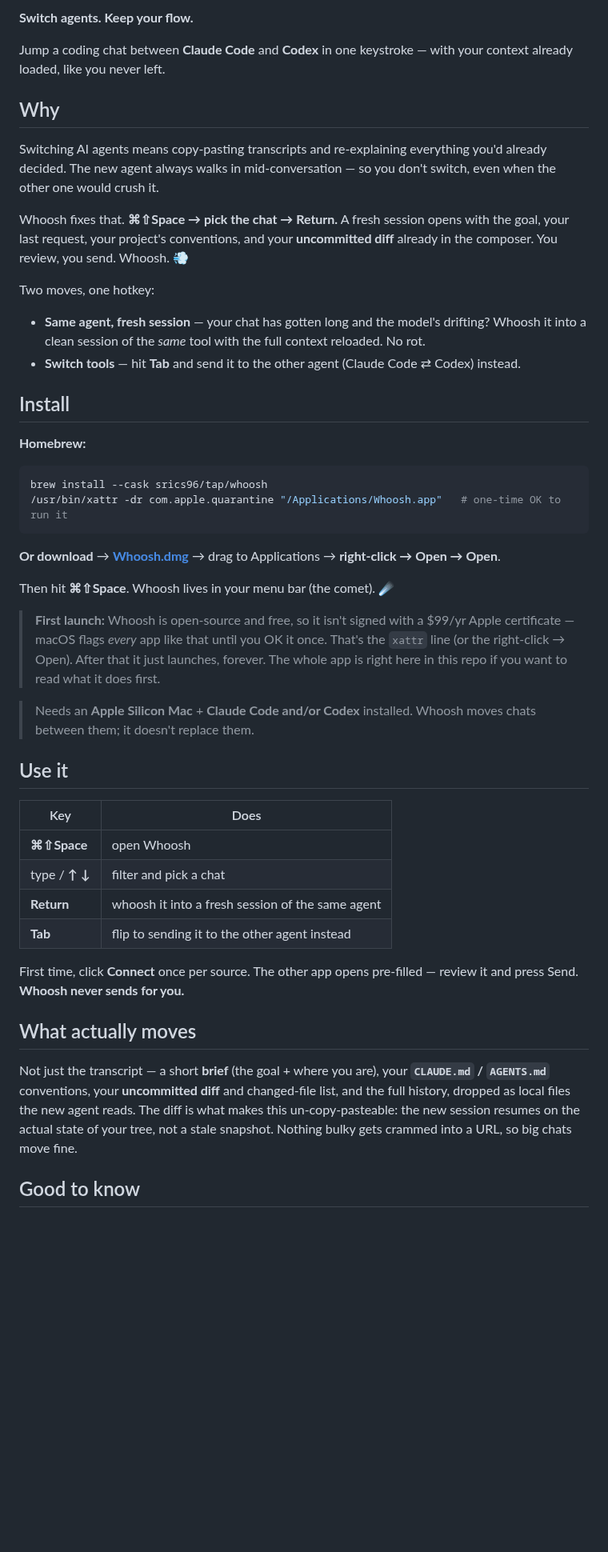
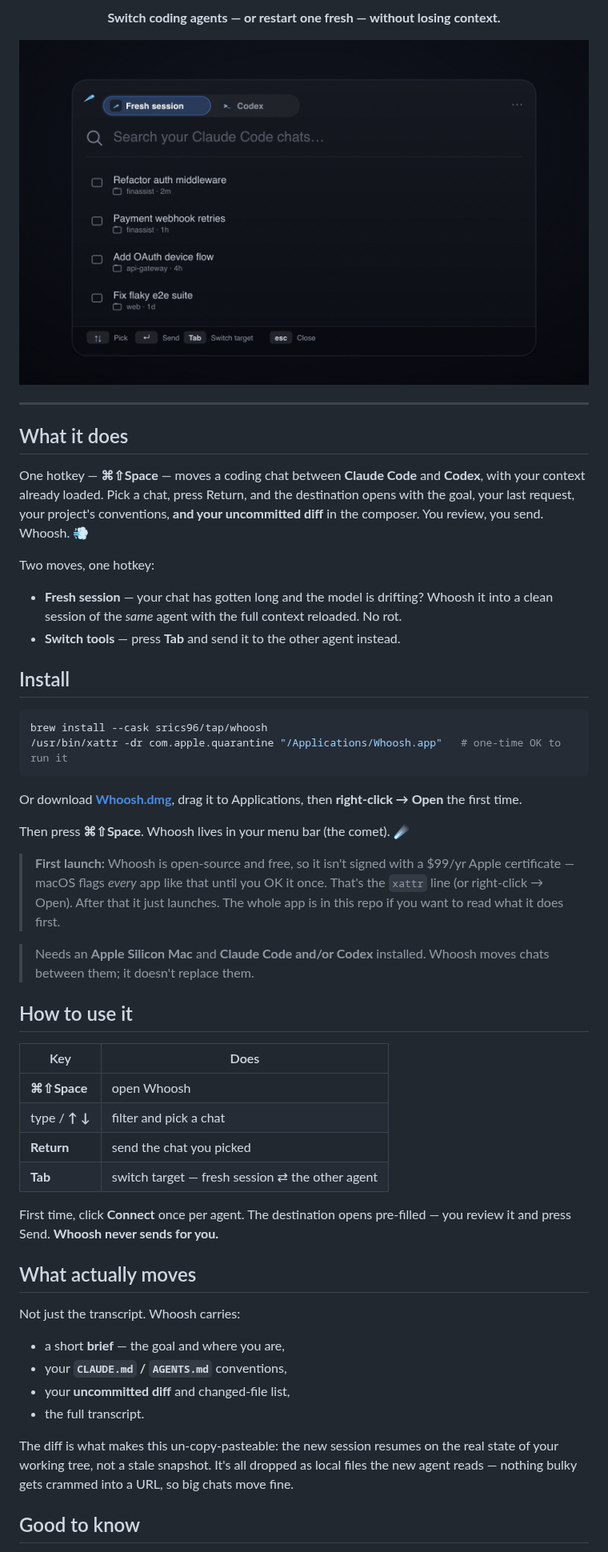
Before and after one commit to srics96/Whoosh, a Markdown page: README.md, the part around one of its changes. Shown at 80% size. Drawn GitHub-style; pictures changed too: docs/whoosh-demo.gif (added); blank space fills up the shorter version.

Commit message:
README: add demo GIF, teal/blue logo (light+dark), clearer layout

````diff
--- a/README.md
+++ b/README.md
@@ -2,65 +7,69 @@
 
-**Switch agents. Keep your flow.**
+<p align="center"><b>Switch coding agents — or restart one fresh — without losing context.</b></p>
 
-Jump a coding chat between **Claude Code** and **Codex** in one keystroke — with
-your context already loaded, like you never left.
+<p align="center">
+  <img src="docs/whoosh-demo.gif" alt="Whoosh: pick a chat, press Return, and it opens in the other agent with your context loaded" width="760">
+</p>
 
-## Why
+---
 
-Switching AI agents means copy-pasting transcripts and re-explaining everything
-you'd already decided. The new agent always walks in mid-conversation — so you
-don't switch, even when the other one would crush it.
+## What it does
 
-Whoosh fixes that. **⌘⇧Space → pick the chat → Return.** A fresh session opens with
-the goal, your last request, your project's conventions, and your **uncommitted diff**
-already in the composer. You review, you send. Whoosh. 💨
+One hotkey — **⌘⇧Space** — moves a coding chat between **Claude Code** and **Codex**,
+with your context already loaded. Pick a chat, press Return, and the destination opens
+with the goal, your last request, your project's conventions, **and your uncommitted
+diff** in the composer. You review, you send. Whoosh. 💨
 
 Two moves, one hotkey:
 
-- **Same agent, fresh session** — your chat has gotten long and the model's drifting?
-  Whoosh it into a clean session of the *same* tool with the full context reloaded. No rot.
-- **Switch tools** — hit **Tab** and send it to the other agent (Claude Code ⇄ Codex) instead.
+- **Fresh session** — your chat has gotten long and the model is drifting? Whoosh it
+  into a clean session of the *same* agent with the full context reloaded. No rot.
+- **Switch tools** — press **Tab** and send it to the other agent instead.
 
 ## Install
-
-**Homebrew:**
 
 ```sh
 brew install --cask srics96/tap/whoosh
 /usr/bin/xattr -dr com.apple.quarantine "/Applications/Whoosh.app"   # one-time OK to run it
 ```
 
-**Or download** → [**Whoosh.dmg**](https://github.com/srics96/Whoosh/releases/latest/download/Whoosh.dmg) → drag to Applications → **right-click → Open → Open**.
+Or download [**Whoosh.dmg**](https://github.com/srics96/Whoosh/releases/latest/download/Whoosh.dmg),
+drag it to Applications, then **right-click → Open** the first time.
 
-Then hit **⌘⇧Space**. Whoosh lives in your menu bar (the comet). ☄️
+Then press **⌘⇧Space**. Whoosh lives in your menu bar (the comet). ☄️
 
 > **First launch:** Whoosh is open-source and free, so it isn't signed with a $99/yr
 > Apple certificate — macOS flags *every* app like that until you OK it once. That's the
-> `xattr` line (or the right-click → Open). After that it just launches, forever. The
-> whole app is right here in this repo if you want to read what it does first.
+> `xattr` line (or right-click → Open). After that it just launches. The whole app is in
+> this repo if you want to read what it does first.
 
-> Needs an **Apple Silicon Mac** + **Claude Code and/or Codex** installed.
-> Whoosh moves chats between them; it doesn't replace them.
+> Needs an **Apple Silicon Mac** and **Claude Code and/or Codex** installed. Whoosh moves
+> chats between them; it doesn't replace them.
 
-## Use it
+## How to use it
 
 | Key | Does |
 | --- | --- |
 | **⌘⇧Space** | open Whoosh |
 | type / **↑ ↓** | filter and pick a chat |
-| **Return** | whoosh it into a fresh session of the same agent |
-| **Tab** | flip to sending it to the other agent instead |
+| **Return** | send the chat you picked |
+| **Tab** | switch target — fresh session ⇄ the other agent |
 
-First time, click **Connect** once per source. The other app opens pre-filled —
+First time, click **Connect** once per agent. The destination opens pre-filled — you
 review it and press Send. **Whoosh never sends for you.**
 
 ## What actually moves
 
-Not just the transcript — a short **brief** (the goal + where you are), your
-**`CLAUDE.md` / `AGENTS.md`** conventions, your **uncommitted diff** and changed-file
-list, and the full history, dropped as local files the new agent reads. The diff is
-what makes this un-copy-pasteable: the new session resumes on the actual state of your
-tree, not a stale snapshot. Nothing bulky gets crammed into a URL, so big chats move fine.
+Not just the transcript. Whoosh carries:
+
+- a short **brief** — the goal and where you are,
+- your **`CLAUDE.md` / `AGENTS.md`** conventions,
+- your **uncommitted diff** and changed-file list,
+- the full transcript.
+
+The diff is what makes this un-copy-pasteable: the new session resumes on the real state
+of your working tree, not a stale snapshot. It's all dropped as local files the new agent
+reads — nothing bulky gets crammed into a URL, so big chats move fine.
 
 ## Good to know
 
````
Also changed, not shown: other parts of README.md (+23 -20 lines), docs/whoosh-logo-dark.png (added), docs/whoosh-logo-light.png (added).
